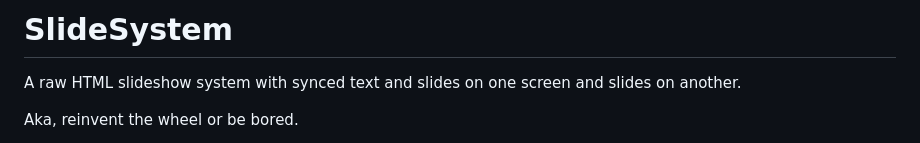
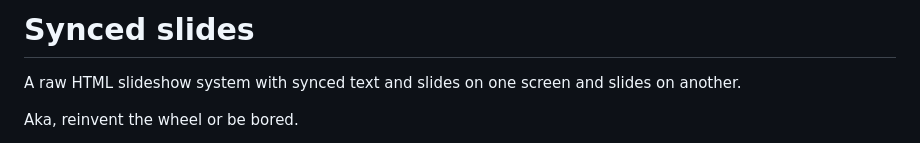
Before and after one commit to jbidoret/syncedslides, a Markdown page: README.md, the part around the change. GitHub-like rendering.

```diff
--- a/README.md
+++ b/README.md
@@ -1,4 +1,4 @@
-# SlideSystem
+# Synced slides
 
 A raw HTML slideshow system with synced text and slides on one screen and slides on another.
 
```
